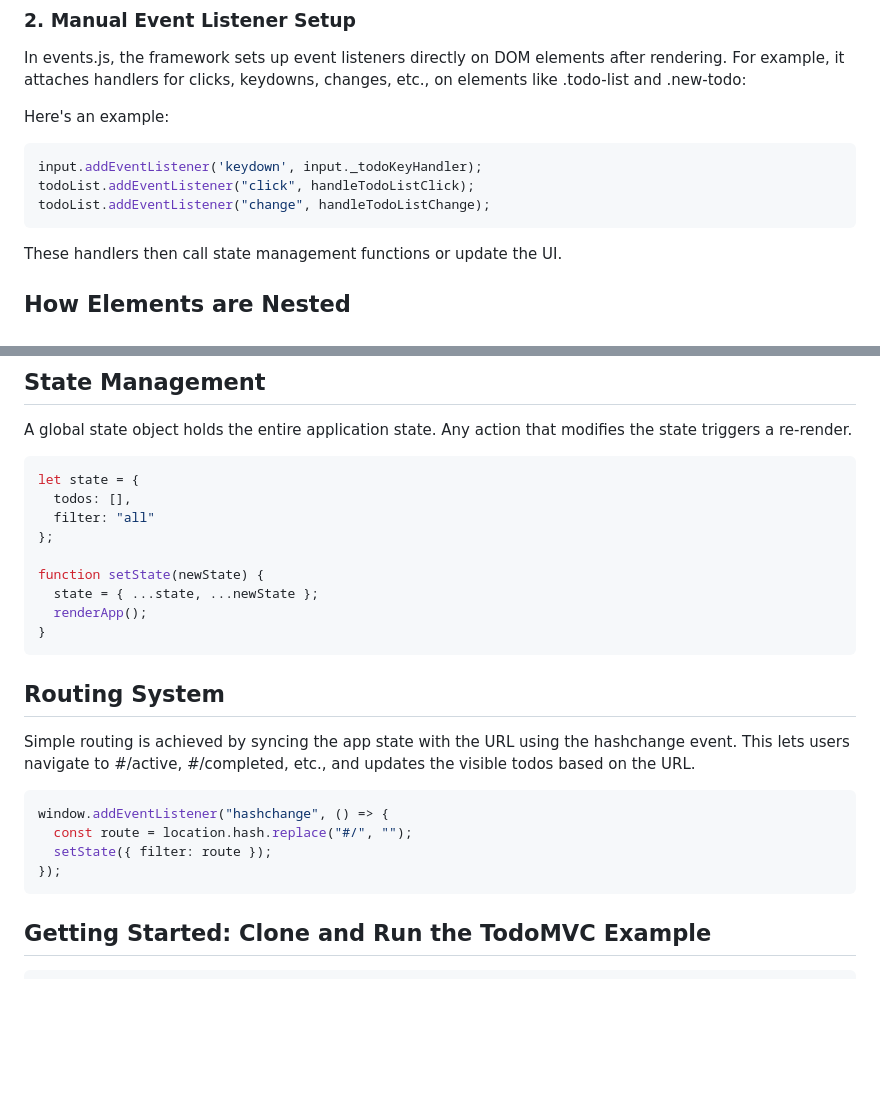
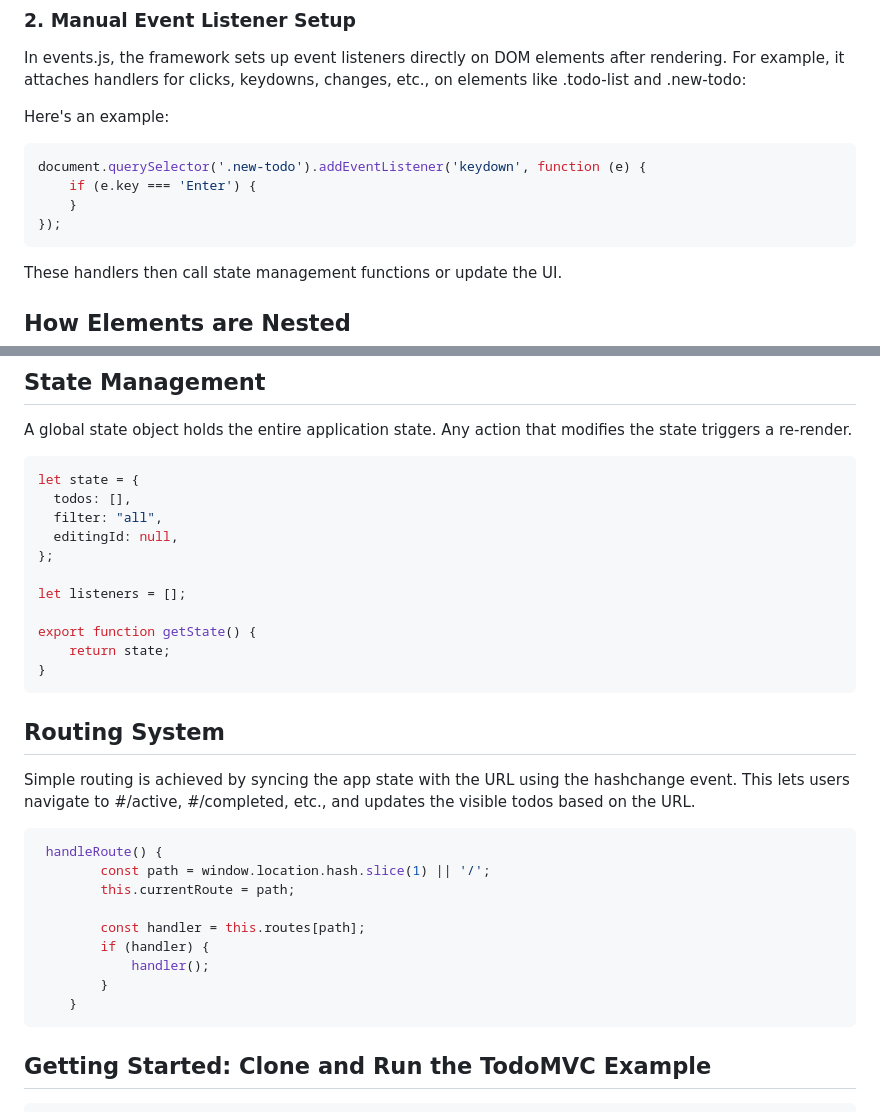
Before and after one commit to kurizma/mini-framework, a Markdown page: docs/projectAbstract.md, 2 parts joined by grey strips. GitHub-like rendering; blank space fills up the shorter version.

````diff
--- a/docs/projectAbstract.md
+++ b/docs/projectAbstract.md
@@ -139,9 +139,10 @@ Here's an example:
 
 
 ```javascript
-input.addEventListener('keydown', input._todoKeyHandler);
-todoList.addEventListener("click", handleTodoListClick);
-todoList.addEventListener("change", handleTodoListChange);
+document.querySelector('.new-todo').addEventListener('keydown', function (e) {
+    if (e.key === 'Enter') {
+    }
+});
 ```
 
 
@@ -198,12 +199,14 @@ A global state object holds the entire application state. Any action that modifi
 ```javascript
 let state = {
   todos: [],
-  filter: "all"
+  filter: "all",
+  editingId: null,
 };
 
-function setState(newState) {
-  state = { ...state, ...newState };
-  renderApp();
+let listeners = [];
+
+export function getState() {
+    return state;
 }
 ```
 
@@ -212,10 +215,15 @@ function setState(newState) {
 Simple routing is achieved by syncing the app state with the URL using the hashchange event. This lets users navigate to #/active, #/completed, etc., and updates the visible todos based on the URL.
 
 ```javascript
-window.addEventListener("hashchange", () => {
-  const route = location.hash.replace("#/", "");
-  setState({ filter: route });
-});
+ handleRoute() {
+        const path = window.location.hash.slice(1) || '/';
+        this.currentRoute = path;
+
+        const handler = this.routes[path];
+        if (handler) {
+            handler();
+        }
+    }
 ```
 
 ## Getting Started: Clone and Run the TodoMVC Example
````
